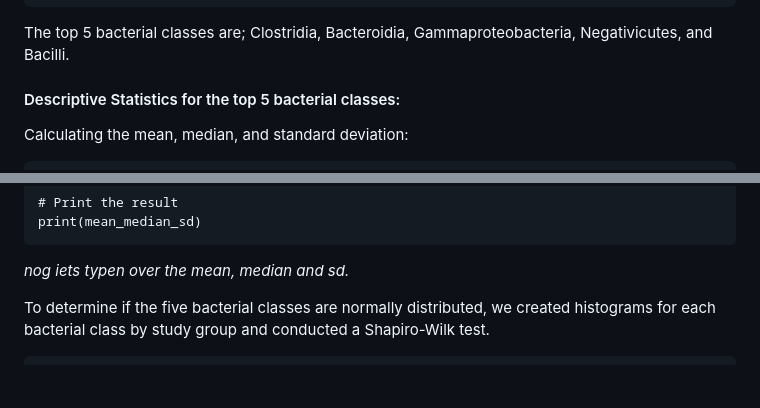
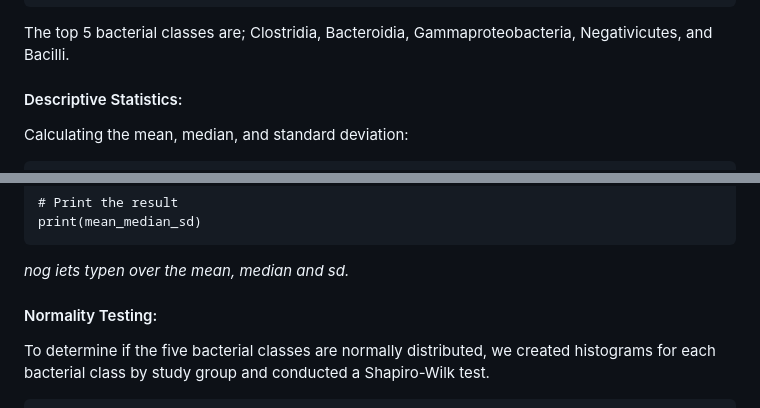
Before and after one commit to flvossen/data-project-group-19, a Markdown page: README.md, 2 parts joined by grey strips. Rendered like a GitHub page; blank space fills up the shorter version.

````diff
--- a/README.md
+++ b/README.md
@@ -615,7 +615,7 @@ print(top_influential_classes)
 ```
 The top 5 bacterial classes are; Clostridia, Bacteroidia, Gammaproteobacteria, Negativicutes, and Bacilli.
 
-#### Descriptive Statistics for the top 5 bacterial classes:
+#### Descriptive Statistics:
 
 Calculating the mean, median, and standard deviation:
 ```{r}
@@ -637,7 +637,7 @@ print(mean_median_sd)
 ```
 _nog iets typen over the mean, median and sd._
 
-
+#### Normality Testing:
 To determine if the five bacterial classes are normally distributed, we created histograms for each bacterial class by study group and conducted a Shapiro-Wilk test.
 ```{r}
 # List of bacteria classes
````
